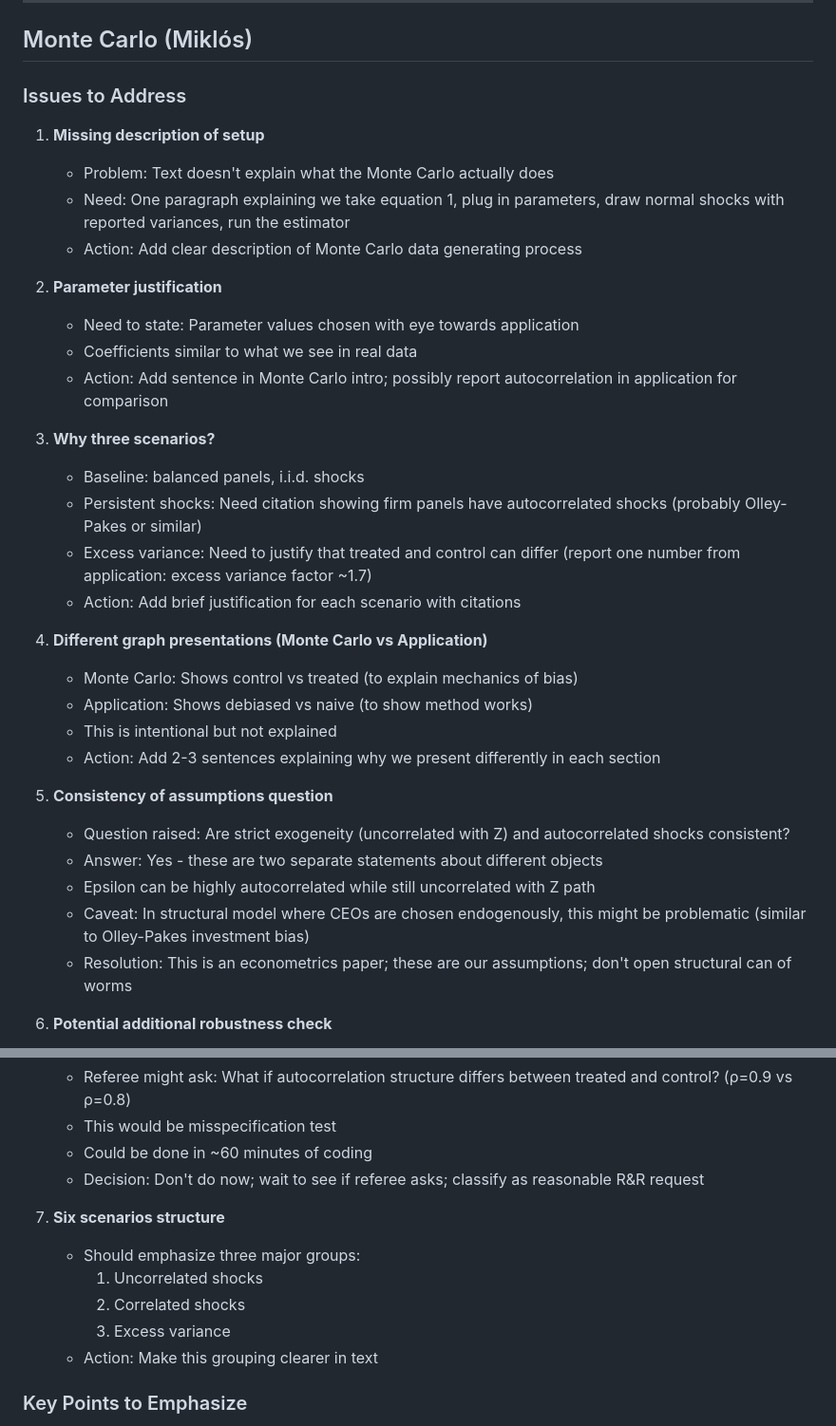
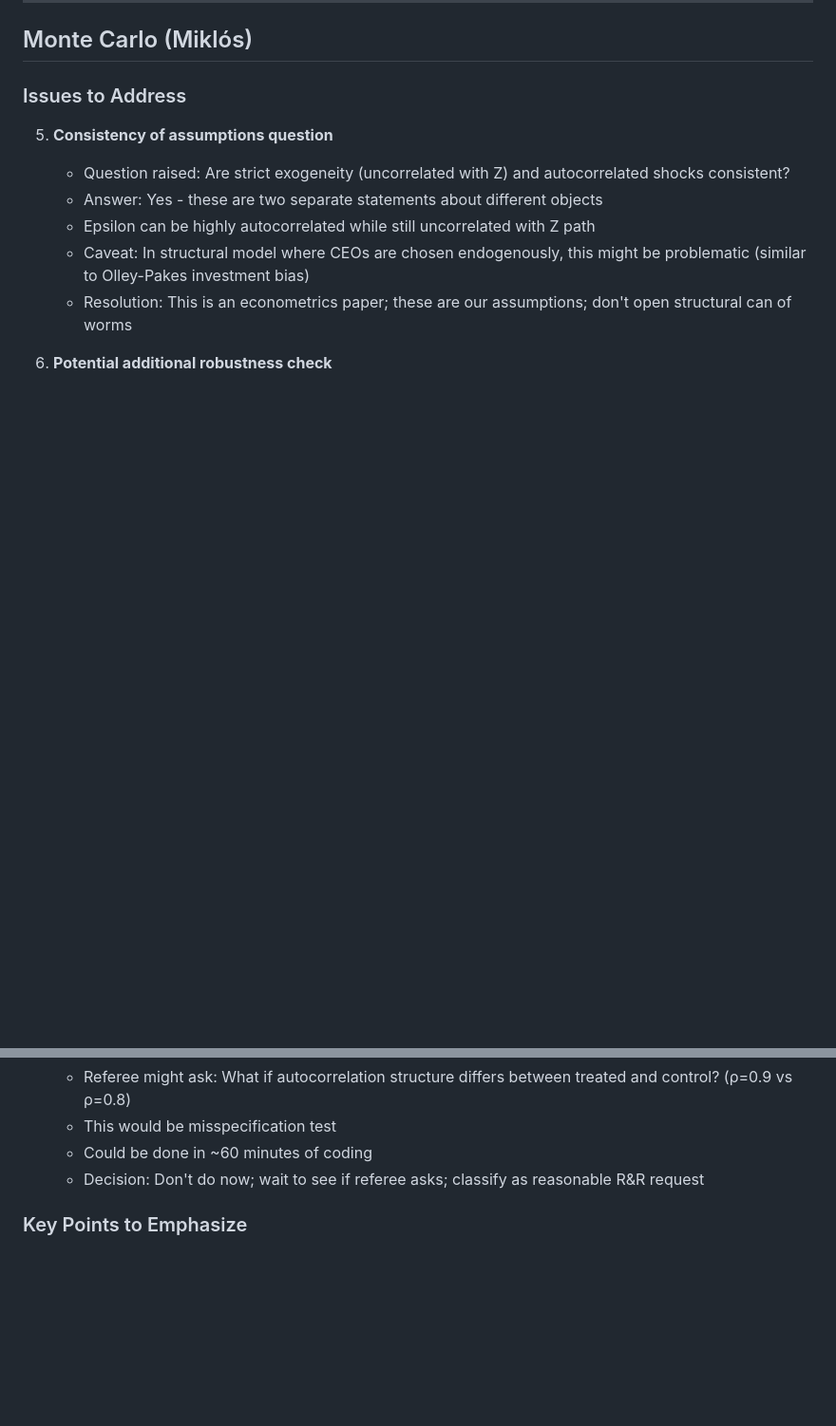
Before and after one commit to korenmiklos/ceo-value, a Markdown page: doc/2025-10-31.md, 2 parts joined by grey strips. Shown at 95% size. Drawn GitHub-style; blank space fills up the shorter version.

Commit message:
done with monte carlo edits

```diff
--- a/doc/2025-10-31.md
+++ b/doc/2025-10-31.md
@@ -65,28 +65,6 @@
 
 ### Issues to Address
 
-1. **Missing description of setup**
-   - Problem: Text doesn't explain what the Monte Carlo actually does
-   - Need: One paragraph explaining we take equation 1, plug in parameters, draw normal shocks with reported variances, run the estimator
-   - Action: Add clear description of Monte Carlo data generating process
-
-2. **Parameter justification**
-   - Need to state: Parameter values chosen with eye towards application
-   - Coefficients similar to what we see in real data
-   - Action: Add sentence in Monte Carlo intro; possibly report autocorrelation in application for comparison
-
-3. **Why three scenarios?**
-   - Baseline: balanced panels, i.i.d. shocks
-   - Persistent shocks: Need citation showing firm panels have autocorrelated shocks (probably Olley-Pakes or similar)
-   - Excess variance: Need to justify that treated and control can differ (report one number from application: excess variance factor ~1.7)
-   - Action: Add brief justification for each scenario with citations
-
-4. **Different graph presentations (Monte Carlo vs Application)**
-   - Monte Carlo: Shows control vs treated (to explain mechanics of bias)
-   - Application: Shows debiased vs naive (to show method works)
-   - This is intentional but not explained
-   - Action: Add 2-3 sentences explaining why we present differently in each section
-
 5. **Consistency of assumptions question**
    - Question raised: Are strict exogeneity (uncorrelated with Z) and autocorrelated shocks consistent?
    - Answer: Yes - these are two separate statements about different objects
@@ -100,12 +78,6 @@
    - Could be done in ~60 minutes of coding
    - Decision: Don't do now; wait to see if referee asks; classify as reasonable R&R request
 
-7. **Six scenarios structure**
-   - Should emphasize three major groups:
-     1. Uncorrelated shocks
-     2. Correlated shocks
-     3. Excess variance
-   - Action: Make this grouping clearer in text
 
 ### Key Points to Emphasize
 - Our method is quite non-parametric: we don't need to model Σ (can be AR12, non-Markovian, whatever)
```
Also changed, not shown: other parts of doc/2025-10-31.md (+0 -8 lines).
